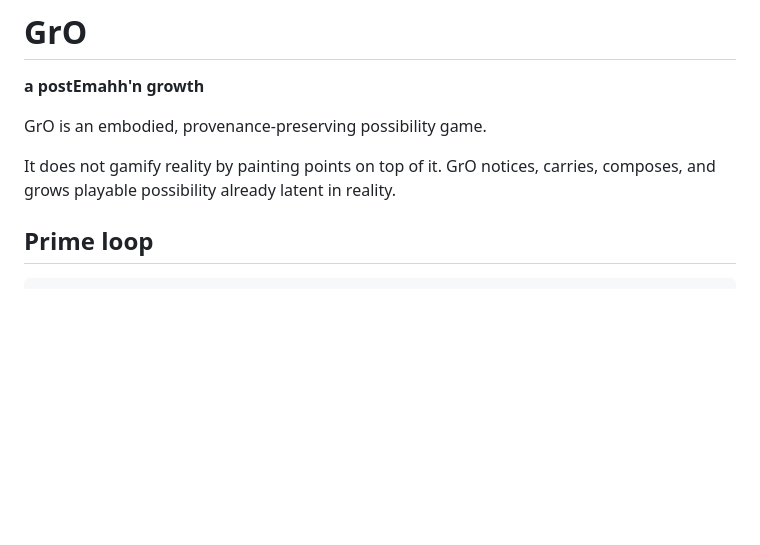
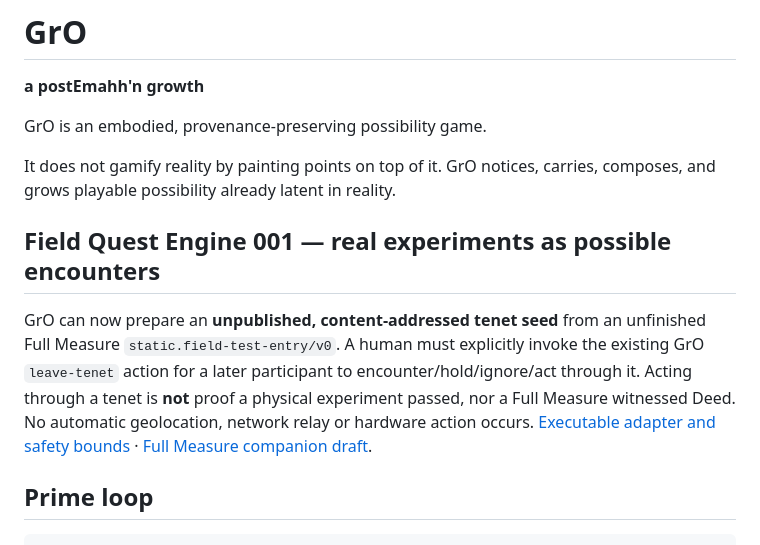
Before and after one commit to the-static-collective/GrO, a Markdown page: README.md, the part around the change. GitHub-like rendering; blank space fills up the shorter version.

Commit message:
docs(gro): expose Full Measure physical test quest/tenet seam

```diff
--- a/README.md
+++ b/README.md
@@ -5,6 +5,10 @@
 GrO is an embodied, provenance-preserving possibility game.
 
 It does not gamify reality by painting points on top of it. GrO notices, carries, composes, and grows playable possibility already latent in reality.
+
+## Field Quest Engine 001 — real experiments as possible encounters
+
+GrO can now prepare an **unpublished, content-addressed tenet seed** from an unfinished Full Measure `static.field-test-entry/v0`. A human must explicitly invoke the existing GrO `leave-tenet` action for a later participant to encounter/hold/ignore/act through it. Acting through a tenet is **not** proof a physical experiment passed, nor a Full Measure witnessed Deed. No automatic geolocation, network relay or hardware action occurs. [Executable adapter and safety bounds](docs/FIELD-QUEST-ENGINE-001.md) · [Full Measure companion draft](https://github.com/the-static-collective/full-measure-world-layer/pull/54).
 
 ## Prime loop
 
```
